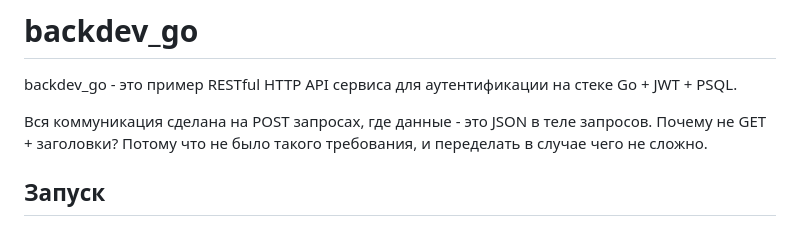
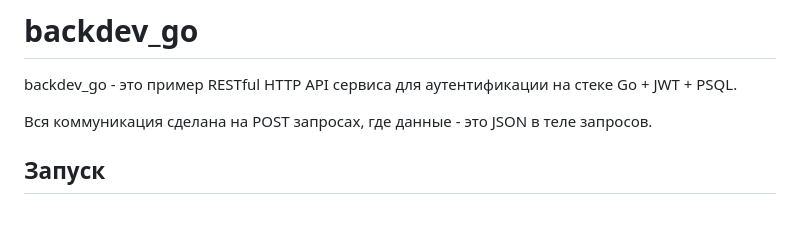
Before and after one commit to USSURATONCACHI/backdev_go, a Markdown page: README.md, the part around the change. Rendered like a GitHub page.

Commit message:
Made text a bit easier to read

```diff
--- a/README.md
+++ b/README.md
@@ -2,7 +2,7 @@
 
 backdev_go - это пример RESTful HTTP API сервиса для аутентификации на стеке Go + JWT + PSQL.
 
-Вся коммуникация сделана на POST запросах, где данные - это JSON в теле запросов. Почему не GET + заголовки? Потому что не было такого требования, и переделать в случае чего не сложно.
+Вся коммуникация сделана на POST запросах, где данные - это JSON в теле запросов.
 
 ## Запуск
 
```
